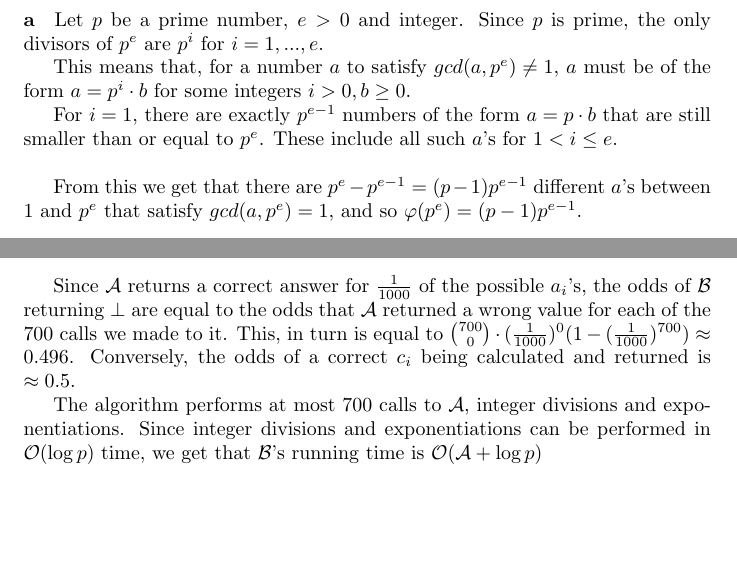
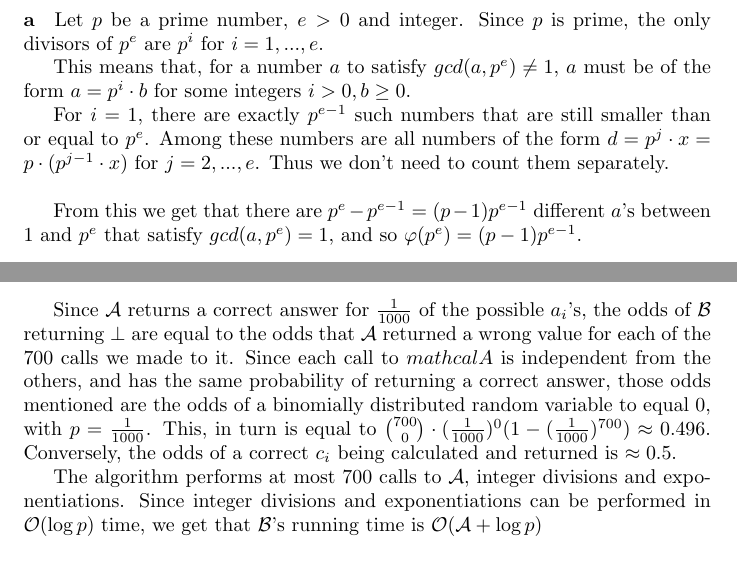
Before and after one commit to noslaver/crypto-101, a LaTeX document (3/solution.tex): two parts of pages 3 and 5 of 7, joined at a grey line, cut so that both start at the same text, the shorter picture padded with empty space. Compiled offline with pdfLaTeX.

Commit message:
PR comments
Sort of

```diff
--- a/3/solution.tex
+++ b/3/solution.tex
@@ -58,7 +58,7 @@
 
     This means that, for a number \(a\) to satisfy \(gcd(a, p^e) \neq 1\), \(a\) must be of the form \(a = p^i \cdot b\) for some integers \(i > 0, b \geq 0\).
 
-    For \(i = 1\), there are exactly \(p^{e - 1}\) numbers of the form \(a = p \cdot b\) that are still smaller than or equal to \(p^e\). These include all such \(a\)'s for \(1 < i \leq e\).\\
+For \(i = 1\), there are exactly \(p^{e - 1}\) such numbers that are still smaller than or equal to \(p^e\). Among these numbers are all numbers of the form \(d = p^j \cdot x = p \cdot (p^{j - 1} \cdot x)\) for \(j = 2, ..., e\). Thus we don't need to count them separately.\\
 
     From this we get that there are \(p^e - p^{e - 1} = (p - 1) p^{e - 1}\) different \(a\)'s between 1 and \(p^e\) that satisfy \(gcd(a, p^e) = 1\), and so \(\varphi(p^e) = (p - 1) p^{e - 1}\).
 \end{paragraph}
@@ -123,7 +123,7 @@
 	\end{algorithmic}
 \end{algorithm}
 
-Since \(\mathcal{A}\) returns a correct answer for \(\frac{1}{1000}\) of the possible \(a_i\)'s, the odds of \(\mathcal{B}\) returning \(\bot\) are equal to the odds that \(\mathcal{A}\) returned a wrong value for each of the 700 calls we made to it. This, in turn is equal to \(\binom{700}{0} \cdot (\frac{1}{1000})^{0} (1 - (\frac{1}{1000})^{700}) \approx 0.496\). Conversely, the odds of a correct \(c_i\) being calculated and returned is \(\approx 0.5\).
+Since \(\mathcal{A}\) returns a correct answer for \(\frac{1}{1000}\) of the possible \(a_i\)'s, the odds of \(\mathcal{B}\) returning \(\bot\) are equal to the odds that \(\mathcal{A}\) returned a wrong value for each of the 700 calls we made to it. Since each call to \(mathcal{A}\) is independent from the others, and has the same probability of returning a correct answer, those odds mentioned are the odds of a binomially distributed random variable to equal 0, with \(p = \frac{1}{1000}\). This, in turn is equal to \(\binom{700}{0} \cdot (\frac{1}{1000})^{0} (1 - (\frac{1}{1000})^{700}) \approx 0.496\). Conversely, the odds of a correct \(c_i\) being calculated and returned is \(\approx 0.5\).
 
 The algorithm performs at most 700 calls to \(\mathcal{A}\), integer divisions and exponentiations. Since integer divisions and exponentiations can be performed in \(\mathcal{O}(\log{p})\) time, we get that \(\mathcal{B}\)'s running time is \(\mathcal{O}(\mathcal{A} + \log{p})\)
 
```
Also changed, not shown: 3/solution.tex (2 more changed lines).
